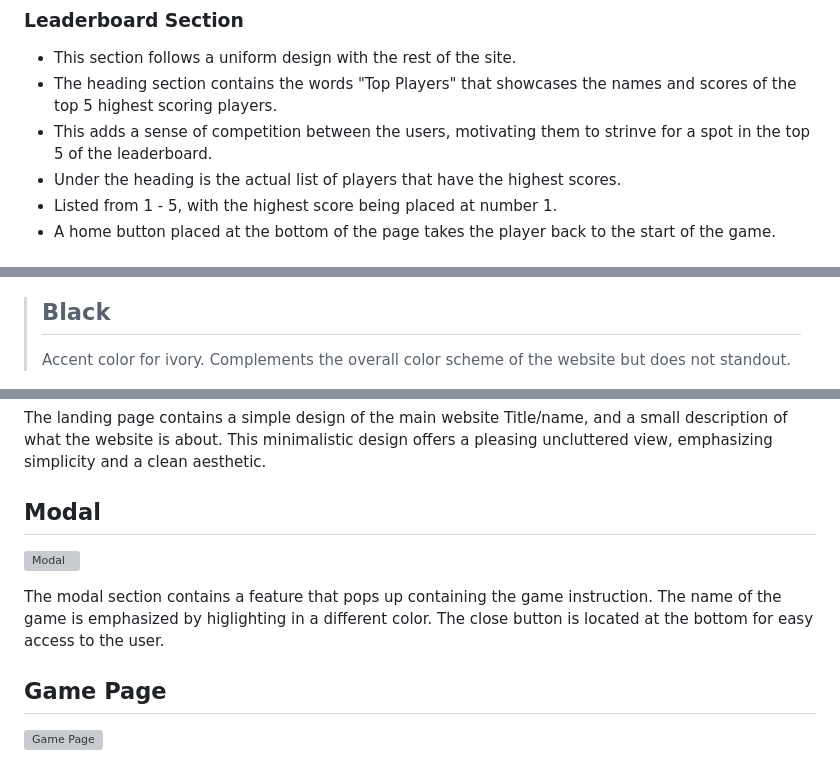
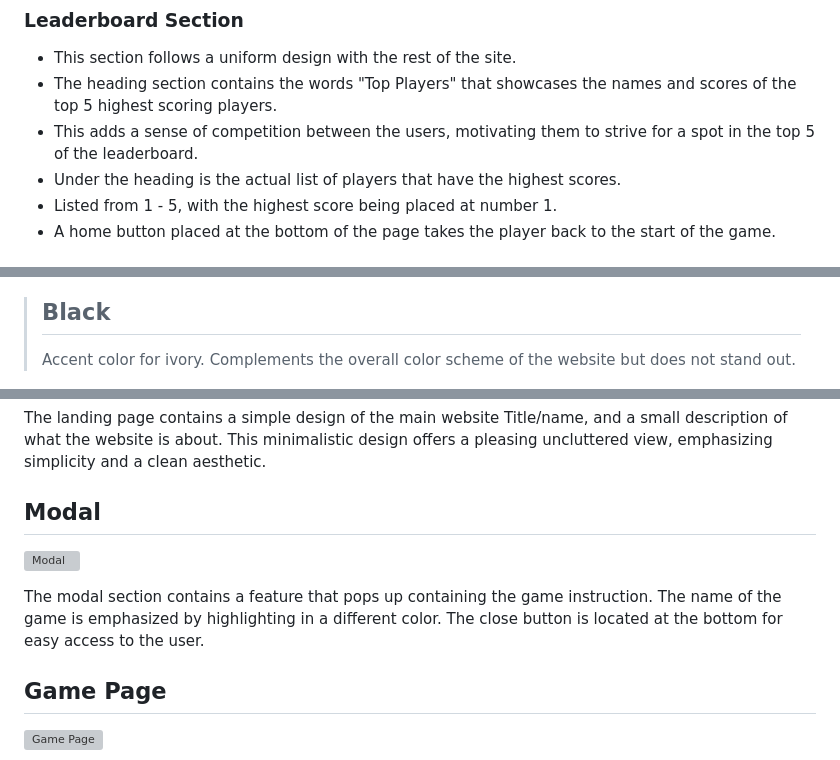
Before and after one commit to Jefferson-Bantawig/QuizTion-Quiz-Game, a Markdown page: README.md, 3 parts joined by grey strips. Rendered like a GitHub page; grey boxes are pictures that could not be loaded.

```diff
--- a/README.md
+++ b/README.md
@@ -151,7 +151,7 @@ This website is made for people who want to challenge themselves on the general
 
 - This section follows a uniform design with the rest of the site.
 - The heading section contains the words "Top Players" that showcases the names and scores of the top 5 highest scoring players.
-- This adds a sense of competition between the users, motivating them to strinve for a spot in the top 5 of the leaderboard.
+- This adds a sense of competition between the users, motivating them to strive for a spot in the top 5 of the leaderboard.
 - Under the heading is the actual list of players that have the highest scores.
 - Listed from 1 - 5, with the highest score being placed at number 1.
 - A home button placed at the bottom of the page takes the player back to the start of the game.
@@ -202,7 +202,7 @@ A warm and appealing color combination of teal and salmon helps to capture the u
 >
 ![Black](assets/readme/black.png) <br>
 > ## Black
-> Accent color for ivory. Complements the overall color scheme of the website but does not standout. <br>
+> Accent color for ivory. Complements the overall color scheme of the website but does not stand out. <br>
 
 ![Engineering Orange](assets/readme/engineering-orange.png) <br>
 > ## Engineering Orange
@@ -252,7 +252,7 @@ The landing page contains a simple design of the main website Title/name, and a
  ## Modal
  ![Modal](assets/readme/modal.png)
 
- The modal section contains a feature that pops up containing the game instruction. The name of the game is emphasized by higlighting in a different color. The close button is located at the bottom for easy access to the user.
+ The modal section contains a feature that pops up containing the game instruction. The name of the game is emphasized by highlighting in a different color. The close button is located at the bottom for easy access to the user.
 
  ## Game Page
  ![Game Page](assets/readme/questions-page.png)
```
Also changed, not shown: other parts of README.md (+10 -11 lines).
